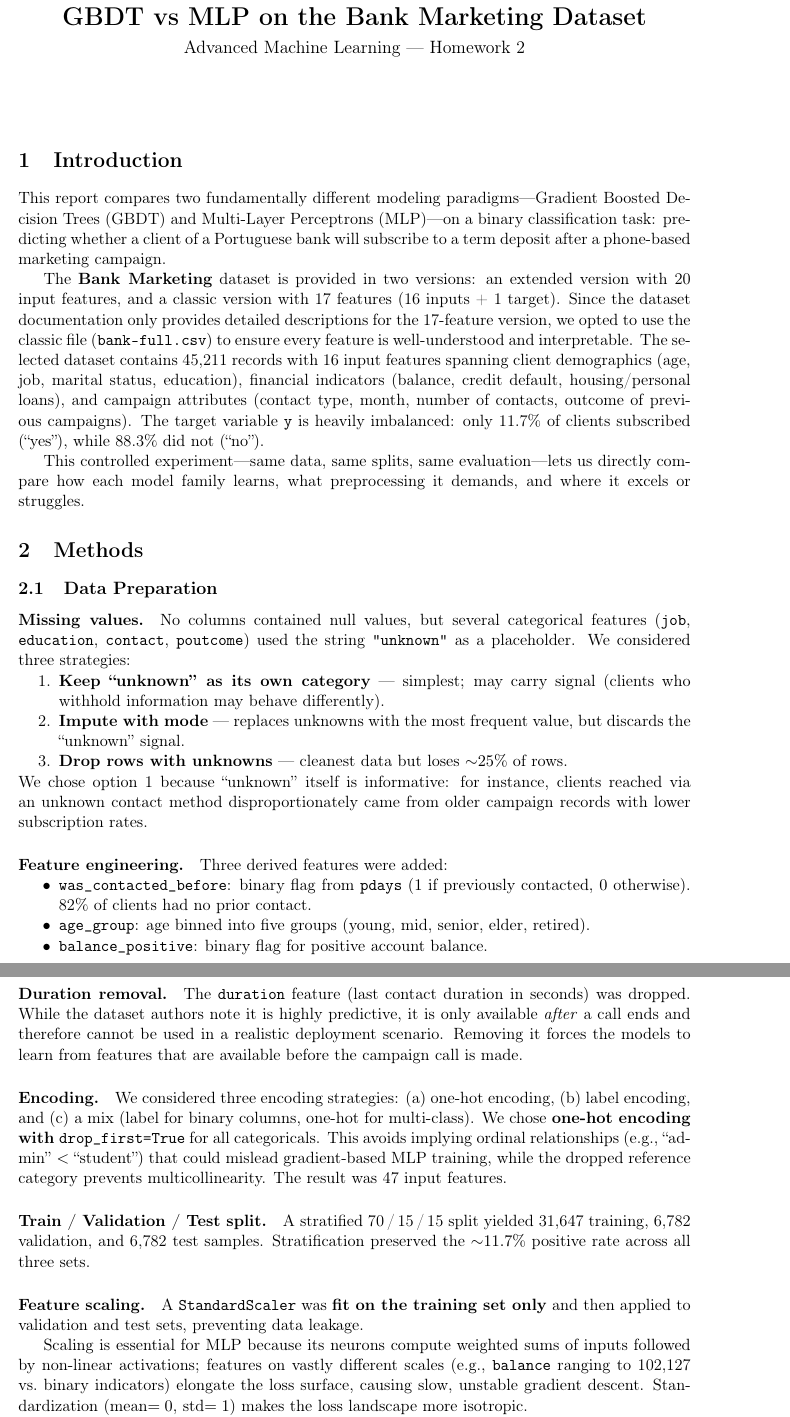
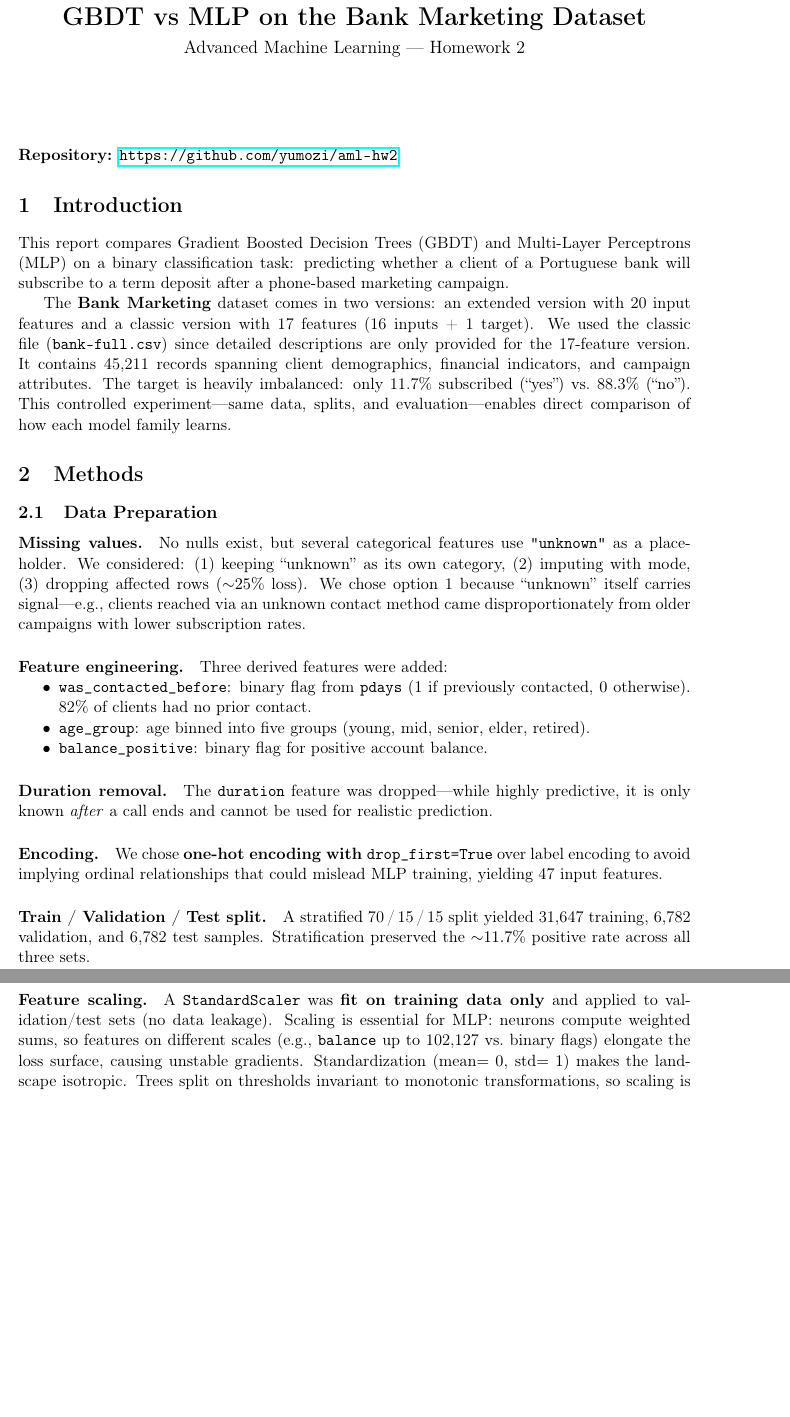
Before and after one commit to yumozi/aml-hw2, a LaTeX document (report.tex): two parts of pages 1 and 2 of 10 before the commit and two parts of pages 1 and 2 of 7 after it, joined at a grey line, cut so that both start at the same text, the shorter picture padded with empty space. Compiled offline with pdfLaTeX.

Commit message:
Update report

```diff
--- a/report.tex
+++ b/report.tex
@@ -16,32 +16,25 @@
 
 \begin{document}
 \maketitle
+\noindent\textbf{Repository:} \url{https://github.com/yumozi/aml-hw2}
 
 % =========================================================================
 \section{Introduction}
 % =========================================================================
 
-This report compares two fundamentally different modeling paradigms---Gradient
-Boosted Decision Trees (GBDT) and Multi-Layer Perceptrons (MLP)---on a binary
-classification task: predicting whether a client of a Portuguese bank will
-subscribe to a term deposit after a phone-based marketing campaign.
+This report compares Gradient Boosted Decision Trees (GBDT) and Multi-Layer
+Perceptrons (MLP) on a binary classification task: predicting whether a client
+of a Portuguese bank will subscribe to a term deposit after a phone-based
+marketing campaign.
 
-The \textbf{Bank Marketing} dataset is provided in two versions: an extended
-version with 20 input features, and a classic version with 17 features (16
-inputs + 1 target). Since the dataset documentation only provides detailed
-descriptions for the 17-feature version, we opted to use the classic file
-(\texttt{bank\text{-}full.csv}) to ensure every feature is well-understood and
-interpretable. The selected dataset contains 45,211 records with 16 input
-features spanning client demographics
-(age, job, marital status, education), financial indicators (balance, credit
-default, housing/personal loans), and campaign attributes (contact type, month,
-number of contacts, outcome of previous campaigns). The target variable
-\texttt{y} is heavily imbalanced: only 11.7\% of clients subscribed (``yes''),
-while 88.3\% did not (``no'').
-
-This controlled experiment---same data, same splits, same evaluation---lets us
-directly compare how each model family learns, what preprocessing it demands,
-and where it excels or struggles.
+The \textbf{Bank Marketing} dataset comes in two versions: an extended version
+with 20 input features and a classic version with 17 features (16 inputs + 1
+target). We used the classic file (\texttt{bank\text{-}full.csv}) since
+detailed descriptions are only provided for the 17-feature version. It contains
+45,211 records spanning client demographics, financial indicators, and campaign
+attributes. The target is heavily imbalanced: only 11.7\% subscribed (``yes'')
+vs.\ 88.3\% (``no''). This controlled experiment---same data, splits, and
+evaluation---enables direct comparison of how each model family learns.
 
 % =========================================================================
 \section{Methods}
@@ -50,20 +43,12 @@ and where it excels or struggles.
 \subsection{Data Preparation}
 
 \paragraph{Missing values.}
-No columns contained null values, but several categorical features
-(\texttt{job}, \texttt{education}, \texttt{contact}, \texttt{poutcome}) used
-the string \texttt{"unknown"} as a placeholder. We considered three strategies:
-\begin{enumerate}[nosep]
-    \item \textbf{Keep ``unknown'' as its own category} --- simplest; may carry
-          signal (clients who withhold information may behave differently).
-    \item \textbf{Impute with mode} --- replaces unknowns with the most frequent
-          value, but discards the ``unknown'' signal.
-    \item \textbf{Drop rows with unknowns} --- cleanest data but loses
-          ${\sim}25\%$ of rows.
-\end{enumerate}
-We chose option~1 because ``unknown'' itself is informative: for instance,
-clients reached via an unknown contact method disproportionately came from
-older campaign records with lower subscription rates.
+No nulls exist, but several categorical features use \texttt{"unknown"} as a
+placeholder. We considered: (1)~keeping ``unknown'' as its own category,
+(2)~imputing with mode, (3)~dropping affected rows (${\sim}25\%$ loss). We
+chose option~1 because ``unknown'' itself carries signal---e.g., clients
+reached via an unknown contact method came disproportionately from older
+campaigns with lower subscription rates.
 
 \paragraph{Feature engineering.}
 Three derived features were added:
@@ -77,20 +62,13 @@ Three derived features were added:
 \end{itemize}
 
 \paragraph{Duration removal.}
-The \texttt{duration} feature (last contact duration in seconds) was dropped.
-While the dataset authors note it is highly predictive, it is only available
-\emph{after} a call ends and therefore cannot be used in a realistic deployment
-scenario. Removing it forces the models to learn from features that are
-available before the campaign call is made.
+The \texttt{duration} feature was dropped---while highly predictive, it is only
+known \emph{after} a call ends and cannot be used for realistic prediction.
 
 \paragraph{Encoding.}
-We considered three encoding strategies: (a)~one-hot encoding, (b)~label
-encoding, and (c)~a mix (label for binary columns, one-hot for multi-class).
-We chose \textbf{one-hot encoding with \texttt{drop\_first=True}} for all
-categoricals. This avoids implying ordinal relationships (e.g., ``admin''
-$<$ ``student'') that could mislead gradient-based MLP training, while the
-dropped reference category prevents multicollinearity. The result was 47 input
-features.
+We chose \textbf{one-hot encoding with \texttt{drop\_first=True}} over label
+encoding to avoid implying ordinal relationships that could mislead MLP
+training, yielding 47 input features.
 
 \paragraph{Train / Validation / Test split.}
 A stratified 70\,/\,15\,/\,15 split yielded 31,647 training, 6,782 validation,
@@ -98,11 +76,9 @@ and 6,782 test samples. Stratification preserved the ${\sim}11.7\%$ positive
 rate across all three sets.
 
 \paragraph{Feature scaling.}
-A \texttt{StandardScaler} was \textbf{fit on the training set only} and then
-applied to validation and test sets, preventing data leakage.
-
-Scaling is essential for MLP because its neurons compute weighted sums of
-inputs followed by non-linear activations; features on vastly different scales
-(e.g., \texttt{balance} ranging to 102,127 vs.\ binary indicators) elongate
-the loss surface, causing slow, unstable gradient descent. Standardization
-(mean$=0$, std$=1$) makes the loss landscape more isotropic.
+A \texttt{StandardScaler} was \textbf{fit on training data only} and applied to
+validation/test sets (no data leakage). Scaling is essential for MLP: neurons
+compute weighted sums, so features on different scales (e.g., \texttt{balance}
+up to 102,127 vs.\ binary flags) elongate the loss surface, causing unstable
+gradients. Standardization (mean$=0$, std$=1$) makes the landscape isotropic.
+Trees split on thresholds invariant to monotonic transformations, so scaling is
```
Also changed, not shown: report.pdf, report.tex (86 more changed lines).
